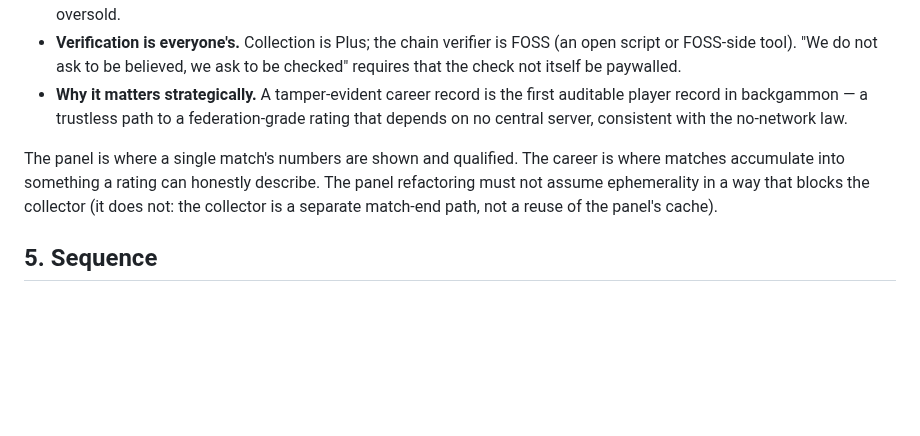
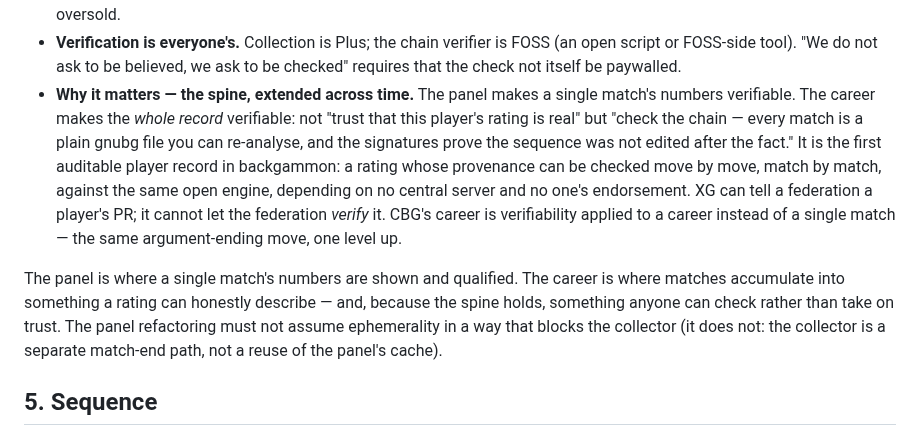
Before and after one commit to clavierhaus/gnubg-android, a Markdown page: docs/CAREER_AND_STATS.md, the part around one of its changes. Drawn GitHub-style; blank space fills up the shorter version.

```diff
--- a/docs/CAREER_AND_STATS.md
+++ b/docs/CAREER_AND_STATS.md
@@ -177,16 +242,24 @@ detail lives in the maintainer's project notes; the reasoning is:
 - **Verification is everyone's.** Collection is Plus; the chain verifier is
   FOSS (an open script or FOSS-side tool). "We do not ask to be believed, we
   ask to be checked" requires that the check not itself be paywalled.
-- **Why it matters strategically.** A tamper-evident career record is the
-  first auditable player record in backgammon — a trustless path to a
-  federation-grade rating that depends on no central server, consistent with
-  the no-network law.
+- **Why it matters — the spine, extended across time.** The panel makes a
+  single match's numbers verifiable. The career makes the *whole record*
+  verifiable: not "trust that this player's rating is real" but "check the
+  chain — every match is a plain gnubg file you can re-analyse, and the
+  signatures prove the sequence was not edited after the fact." It is the
+  first auditable player record in backgammon: a rating whose provenance can
+  be checked move by move, match by match, against the same open engine,
+  depending on no central server and no one's endorsement. XG can tell a
+  federation a player's PR; it cannot let the federation *verify* it. CBG's
+  career is verifiability applied to a career instead of a single match —
+  the same argument-ending move, one level up.
 
 The panel is where a single match's numbers are shown and qualified. The
 career is where matches accumulate into something a rating can honestly
-describe. The panel refactoring must not assume ephemerality in a way that
-blocks the collector (it does not: the collector is a separate match-end path,
-not a reuse of the panel's cache).
+describe — and, because the spine holds, something anyone can check rather
+than take on trust. The panel refactoring must not assume ephemerality in a
+way that blocks the collector (it does not: the collector is a separate
+match-end path, not a reuse of the panel's cache).
 
 ## 5. Sequence
 
```
Also changed, not shown: other parts of docs/CAREER_AND_STATS.md (+84 -19 lines).
